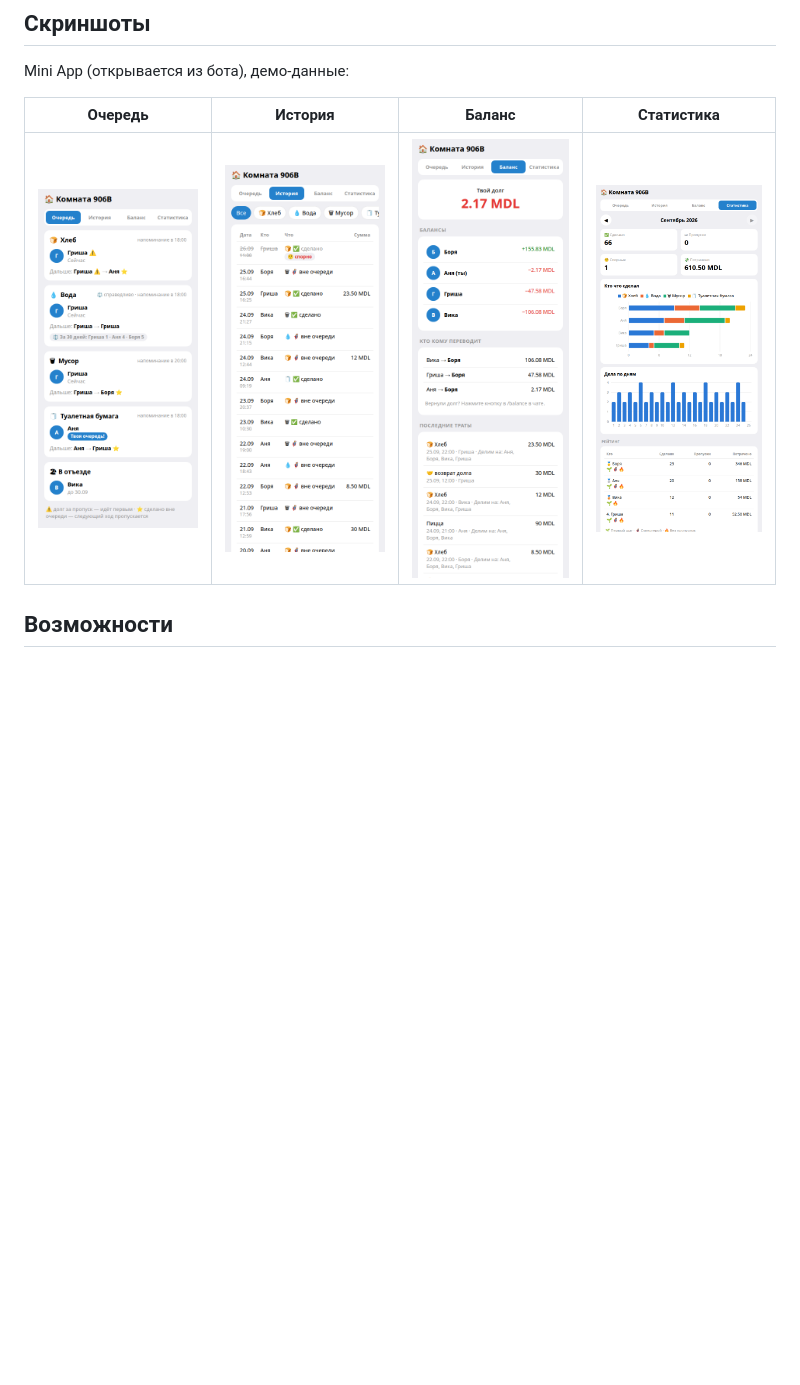
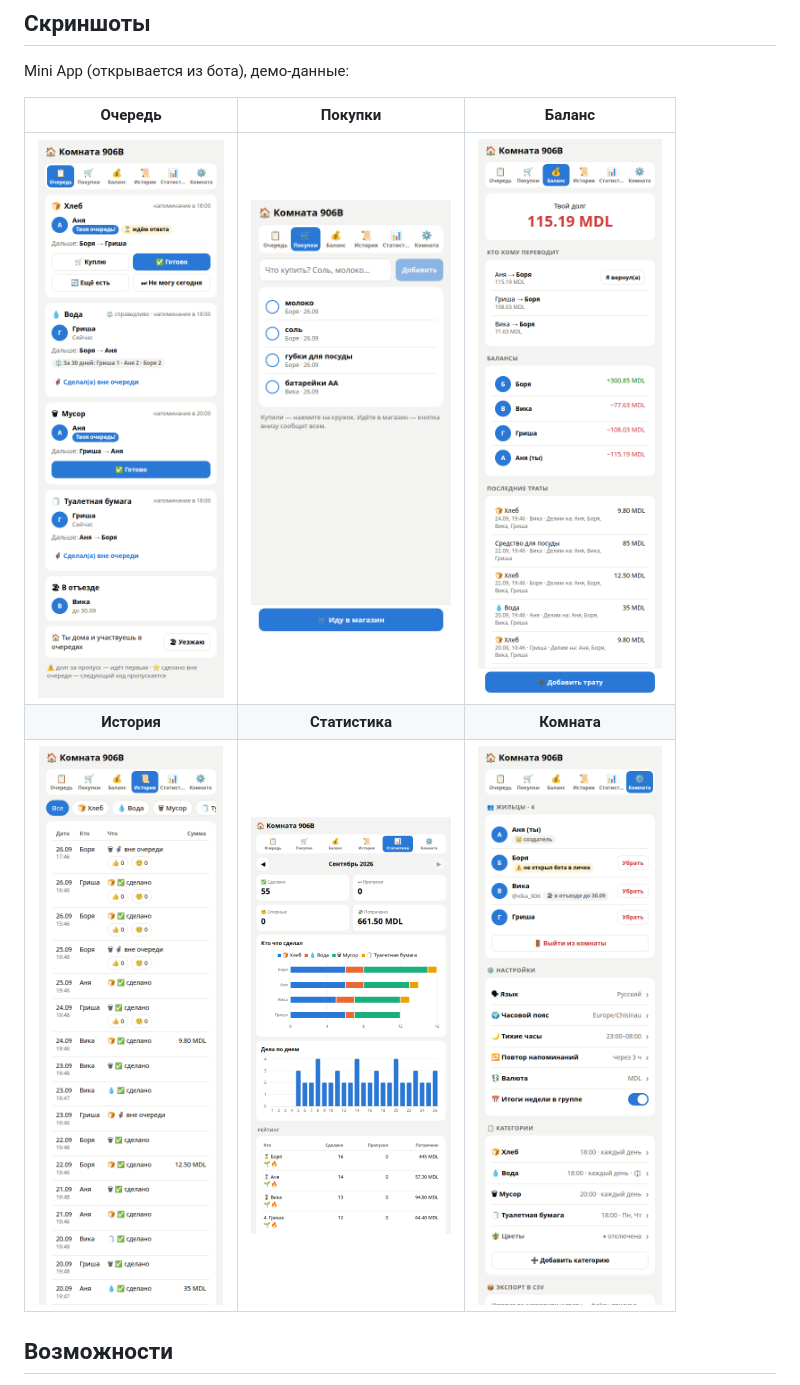
Before and after one commit to Xaveron/roommate-bot, a Markdown page: README.ru.md, the part around the change printed below. GitHub-like rendering; pictures changed too: docs/screenshots/balance.png, docs/screenshots/history.png, docs/screenshots/queue.png; blank space fills up the shorter version.

Commit message:
docs: describe the interactive Mini App, new screenshots, bump to 0.5.0

```diff
--- a/README.ru.md
+++ b/README.ru.md
@@ -13,9 +13,11 @@ Telegram-бот для жильцов одной комнаты в общежи
 
 Mini App (открывается из бота), демо-данные:
 
-| Очередь | История | Баланс | Статистика |
-|:---:|:---:|:---:|:---:|
-| <img src="docs/screenshots/queue.png" width="200" alt="Очереди по категориям"> | <img src="docs/screenshots/history.png" width="200" alt="Таблица истории"> | <img src="docs/screenshots/balance.png" width="200" alt="Балансы и переводы"> | <img src="docs/screenshots/stats.png" width="200" alt="Статистика месяца с графиками"> |
+| Очередь | Покупки | Баланс |
+|:---:|:---:|:---:|
+| <img src="docs/screenshots/queue.png" width="200" alt="Очереди и ответы на напоминание"> | <img src="docs/screenshots/shopping.png" width="200" alt="Список покупок"> | <img src="docs/screenshots/balance.png" width="200" alt="Балансы, переводы и траты"> |
+| **История** | **Статистика** | **Комната** |
+| <img src="docs/screenshots/history.png" width="200" alt="История с голосованием 👍 / 🤨"> | <img src="docs/screenshots/stats.png" width="200" alt="Статистика месяца с графиками"> | <img src="docs/screenshots/room.png" width="200" alt="Жильцы, настройки и категории"> |
 
 ## Возможности
 
```
Also changed, not shown: other parts of README.ru.md (+29 -7 lines), CLAUDE.md (added, +118 -0 lines), CONTRIBUTING.md (+4 -2 lines), README.md (+33 -11 lines), 2 other files.
